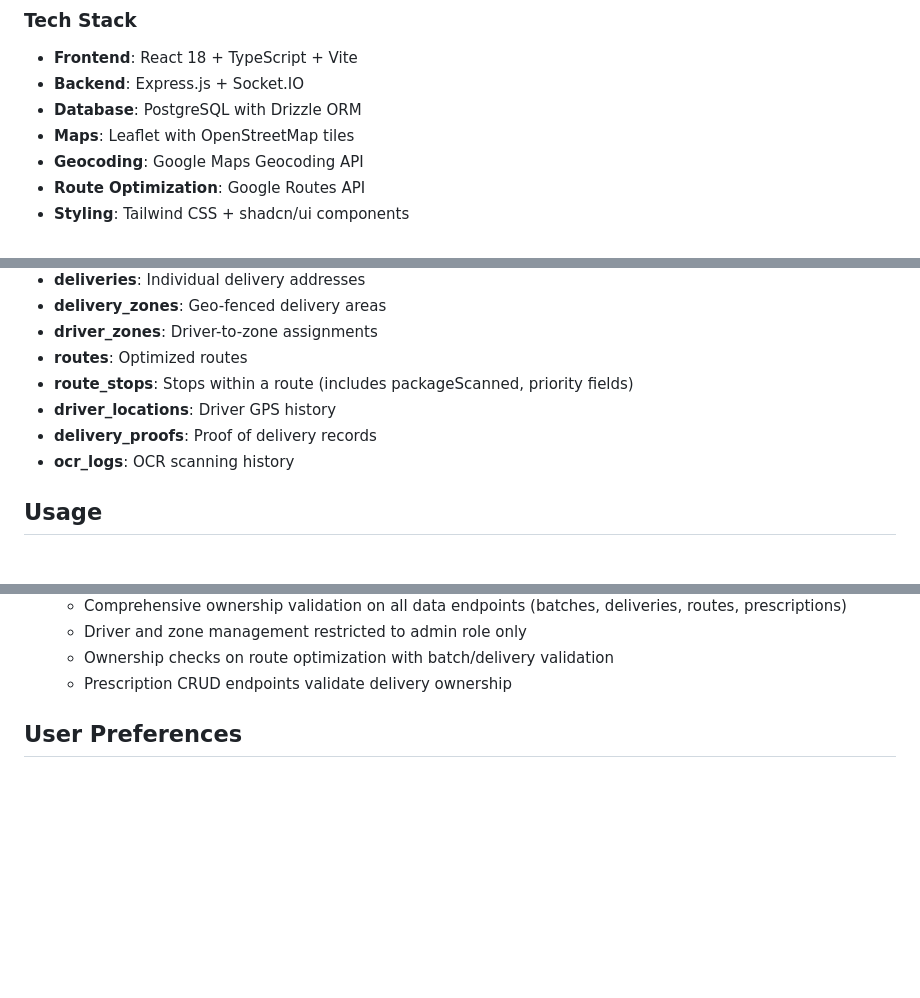
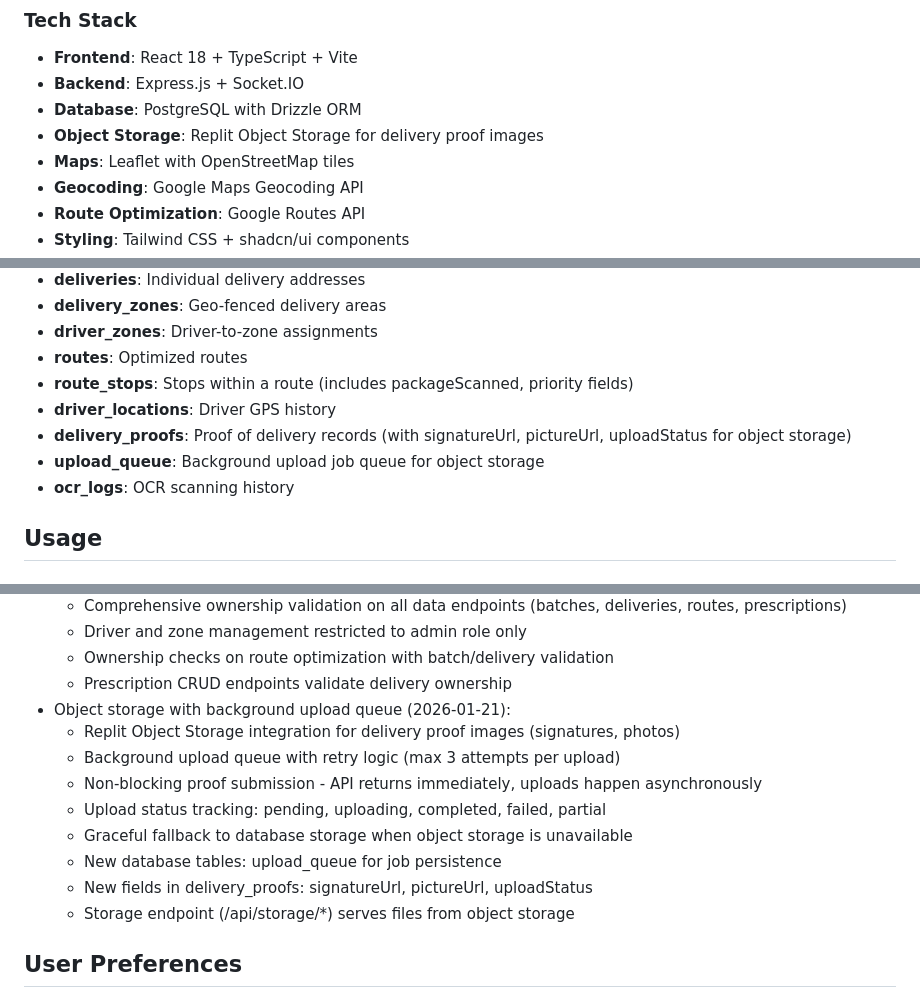
Before and after one commit to mjhussain74/RxRouteOptimizer, a Markdown page: replit.md, 3 parts joined by grey strips. Drawn GitHub-style; blank space fills up the shorter version.

Commit message:
Update documentation to include object storage integration
Add details about Replit Object Storage integration, including new tables and fields, background upload queue, and usage of storage endpoints.

Replit-Commit-Author: Agent
Replit-Commit-Session-Id: 8f283aa6-33bc-4e81-8336-8fffe1230e8e
Replit-Commit-Checkpoint-Type: intermediate_checkpoint
Replit-Commit-Event-Id: 47d61688-eeb0-4f5c-8dd7-55f7c5f5bf9b
Replit-Commit-Screenshot-Url: https://storage.googleapis.com/screenshot-production-us-central1/9c8c4b3a-4427-476e-a0c8-d9fdcdbea2d5/8f283aa6-33bc-4e81-8336-8fffe1230e8e/l32JZ0I

```diff
--- a/replit.md
+++ b/replit.md
@@ -15,6 +15,7 @@ A web-based route optimization application that takes multiple delivery addresse
 - **Frontend**: React 18 + TypeScript + Vite
 - **Backend**: Express.js + Socket.IO
 - **Database**: PostgreSQL with Drizzle ORM
+- **Object Storage**: Replit Object Storage for delivery proof images
 - **Maps**: Leaflet with OpenStreetMap tiles
 - **Geocoding**: Google Maps Geocoding API
 - **Route Optimization**: Google Routes API
@@ -85,7 +86,8 @@ A web-based route optimization application that takes multiple delivery addresse
 - **routes**: Optimized routes
 - **route_stops**: Stops within a route (includes packageScanned, priority fields)
 - **driver_locations**: Driver GPS history
-- **delivery_proofs**: Proof of delivery records
+- **delivery_proofs**: Proof of delivery records (with signatureUrl, pictureUrl, uploadStatus for object storage)
+- **upload_queue**: Background upload job queue for object storage
 - **ocr_logs**: OCR scanning history
 
 ## Usage
@@ -151,6 +153,15 @@ address,customer_name,customer_phone,rx_number,notes
   - Driver and zone management restricted to admin role only
   - Ownership checks on route optimization with batch/delivery validation
   - Prescription CRUD endpoints validate delivery ownership
+- Object storage with background upload queue (2026-01-21):
+  - Replit Object Storage integration for delivery proof images (signatures, photos)
+  - Background upload queue with retry logic (max 3 attempts per upload)
+  - Non-blocking proof submission - API returns immediately, uploads happen asynchronously
+  - Upload status tracking: pending, uploading, completed, failed, partial
+  - Graceful fallback to database storage when object storage is unavailable
+  - New database tables: upload_queue for job persistence
+  - New fields in delivery_proofs: signatureUrl, pictureUrl, uploadStatus
+  - Storage endpoint (/api/storage/*) serves files from object storage
 
 ## User Preferences
 - Dark theme UI preferred
```
